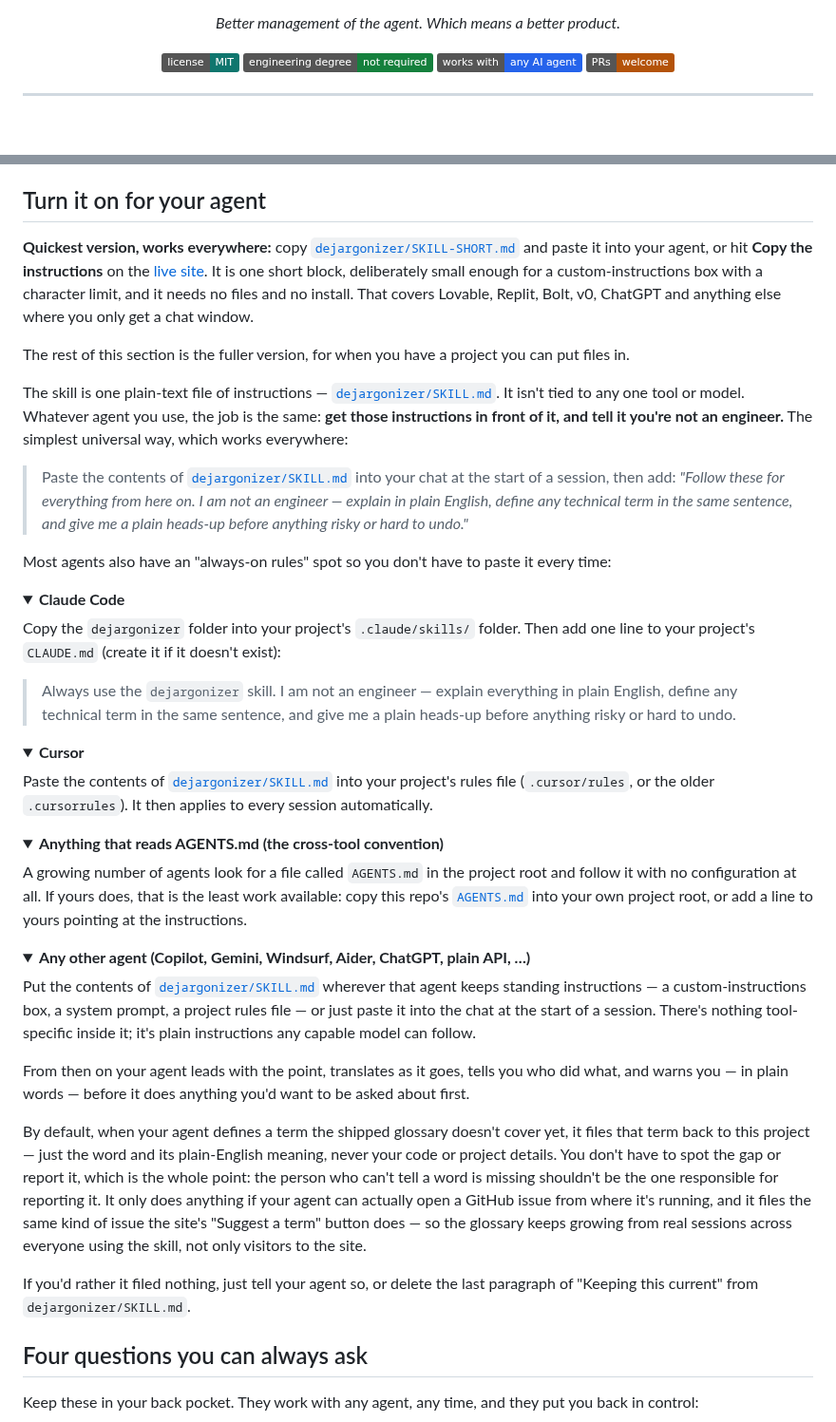
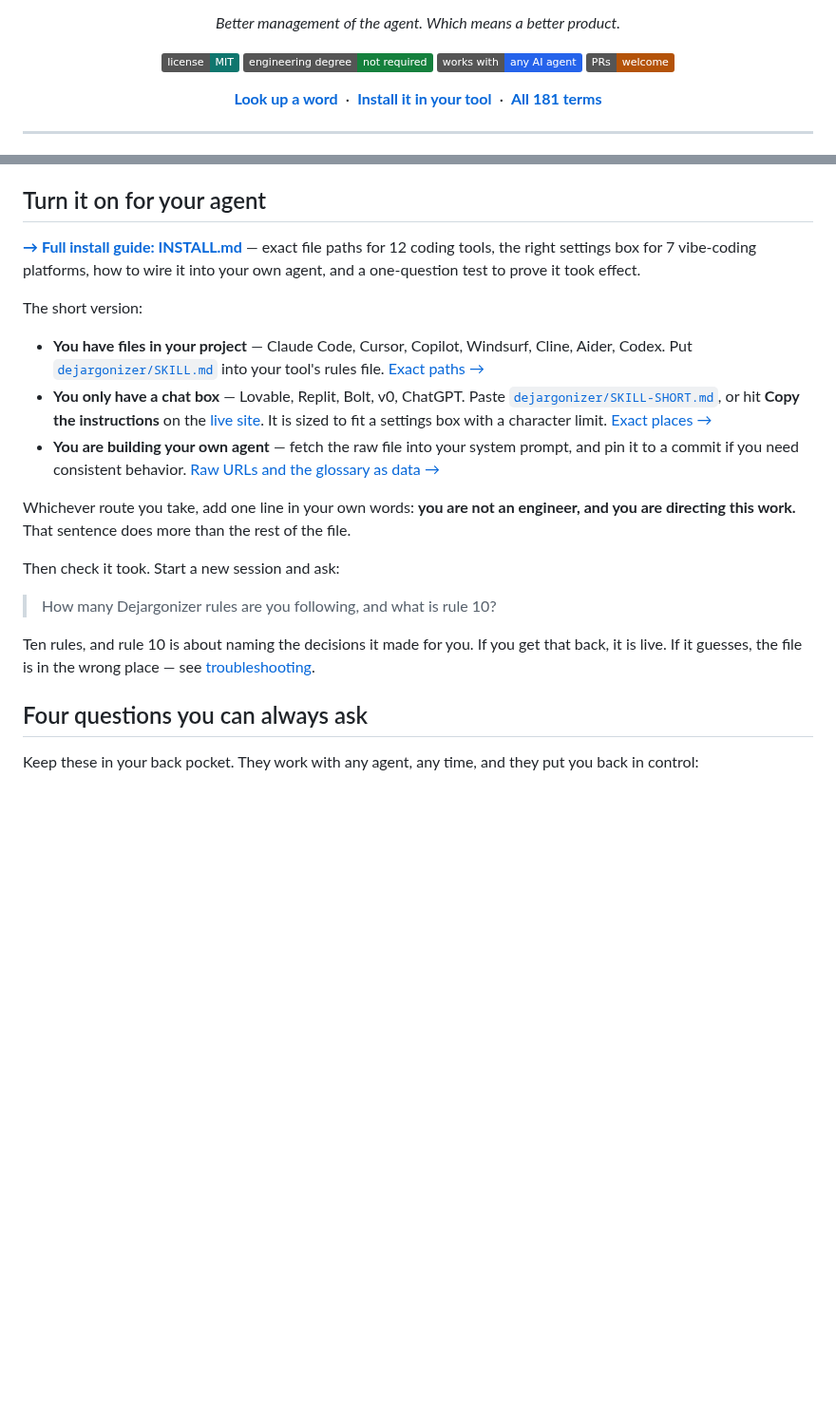
Before and after one commit to Dejargonizer/code-dejargonizer, a Markdown page: README.md, 2 parts joined by grey strips. Shown at 95% size. Drawn GitHub-style; folded sections open; badges without logos; blank space fills up the shorter version.

Commit message:
Point the README at INSTALL.md and add a nav line to the header

```diff
--- a/README.md
+++ b/README.md
@@ -9,6 +9,10 @@
 <img alt="No engineering degree required" src="https://img.shields.io/badge/engineering%20degree-not%20required-15803d">
 <img alt="Works with any AI coding agent" src="https://img.shields.io/badge/works%20with-any%20AI%20agent-2563eb">
 <a href="#contributing"><img alt="PRs welcome" src="https://img.shields.io/badge/PRs-welcome-b45309"></a>
+</p>
+
+<p align="center">
+<a href="https://dejargonizer.github.io/code-dejargonizer/"><strong>Look up a word</strong></a> &nbsp;·&nbsp; <a href="INSTALL.md"><strong>Install it in your tool</strong></a> &nbsp;·&nbsp; <a href="GLOSSARY.md"><strong>All 181 terms</strong></a>
 </p>
 
 ---
@@ -66,51 +70,21 @@ The first example saves you a confusing minute. The second one saves you a bug i
 
 ## Turn it on for your agent
 
-**Quickest version, works everywhere:** copy [`dejargonizer/SKILL-SHORT.md`](dejargonizer/SKILL-SHORT.md) and paste it into your agent, or hit **Copy the instructions** on the [live site](https://dejargonizer.github.io/code-dejargonizer/). It is one short block, deliberately small enough for a custom-instructions box with a character limit, and it needs no files and no install. That covers Lovable, Replit, Bolt, v0, ChatGPT and anything else where you only get a chat window.
+**[→ Full install guide: INSTALL.md](INSTALL.md)** — exact file paths for 12 coding tools, the right settings box for 7 vibe-coding platforms, how to wire it into your own agent, and a one-question test to prove it took effect.
 
-The rest of this section is the fuller version, for when you have a project you can put files in.
+The short version:
 
-The skill is one plain-text file of instructions — [`dejargonizer/SKILL.md`](dejargonizer/SKILL.md). It isn't tied to any one tool or model. Whatever agent you use, the job is the same: **get those instructions in front of it, and tell it you're not an engineer.** The simplest universal way, which works everywhere:
+- **You have files in your project** — Claude Code, Cursor, Copilot, Windsurf, Cline, Aider, Codex. Put [`dejargonizer/SKILL.md`](dejargonizer/SKILL.md) into your tool's rules file. [Exact paths →](INSTALL.md#option-a-tools-where-you-have-files)
+- **You only have a chat box** — Lovable, Replit, Bolt, v0, ChatGPT. Paste [`dejargonizer/SKILL-SHORT.md`](dejargonizer/SKILL-SHORT.md), or hit **Copy the instructions** on the [live site](https://dejargonizer.github.io/code-dejargonizer/). It is sized to fit a settings box with a character limit. [Exact places →](INSTALL.md#option-b-tools-where-you-only-have-a-chat-box)
+- **You are building your own agent** — fetch the raw file into your system prompt, and pin it to a commit if you need consistent behavior. [Raw URLs and the glossary as data →](INSTALL.md#option-c-your-own-agent-or-harness)
 
-> Paste the contents of [`dejargonizer/SKILL.md`](dejargonizer/SKILL.md) into your chat at the start of a session, then add: *"Follow these for everything from here on. I am not an engineer — explain in plain English, define any technical term in the same sentence, and give me a plain heads-up before anything risky or hard to undo."*
+Whichever route you take, add one line in your own words: **you are not an engineer, and you are directing this work.** That sentence does more than the rest of the file.
 
-Most agents also have an "always-on rules" spot so you don't have to paste it every time:
+Then check it took. Start a new session and ask:
 
-<details>
-<summary><strong>Claude Code</strong></summary>
+> How many Dejargonizer rules are you following, and what is rule 10?
 
-Copy the `dejargonizer` folder into your project's `.claude/skills/` folder. Then add one line to your project's `CLAUDE.md` (create it if it doesn't exist):
-
-> Always use the `dejargonizer` skill. I am not an engineer — explain everything in plain English, define any technical term in the same sentence, and give me a plain heads-up before anything risky or hard to undo.
-
-</details>
-
-<details>
-<summary><strong>Cursor</strong></summary>
-
-Paste the contents of [`dejargonizer/SKILL.md`](dejargonizer/SKILL.md) into your project's rules file (`.cursor/rules`, or the older `.cursorrules`). It then applies to every session automatically.
-
-</details>
-
-<details>
-<summary><strong>Anything that reads AGENTS.md (the cross-tool convention)</strong></summary>
-
-A growing number of agents look for a file called `AGENTS.md` in the project root and follow it with no configuration at all. If yours does, that is the least work available: copy this repo's [`AGENTS.md`](AGENTS.md) into your own project root, or add a line to yours pointing at the instructions.
-
-</details>
-
-<details>
-<summary><strong>Any other agent (Copilot, Gemini, Windsurf, Aider, ChatGPT, plain API, …)</strong></summary>
-
-Put the contents of [`dejargonizer/SKILL.md`](dejargonizer/SKILL.md) wherever that agent keeps standing instructions — a custom-instructions box, a system prompt, a project rules file — or just paste it into the chat at the start of a session. There's nothing tool-specific inside it; it's plain instructions any capable model can follow.
-
-</details>
-
-From then on your agent leads with the point, translates as it goes, tells you who did what, and warns you — in plain words — before it does anything you'd want to be asked about first.
-
-By default, when your agent defines a term the shipped glossary doesn't cover yet, it files that term back to this project — just the word and its plain-English meaning, never your code or project details. You don't have to spot the gap or report it, which is the whole point: the person who can't tell a word is missing shouldn't be the one responsible for reporting it. It only does anything if your agent can actually open a GitHub issue from where it's running, and it files the same kind of issue the site's "Suggest a term" button does — so the glossary keeps growing from real sessions across everyone using the skill, not only visitors to the site.
-
-If you'd rather it filed nothing, just tell your agent so, or delete the last paragraph of "Keeping this current" from `dejargonizer/SKILL.md`.
+Ten rules, and rule 10 is about naming the decisions it made for you. If you get that back, it is live. If it guesses, the file is in the wrong place — see [troubleshooting](INSTALL.md#if-it-is-not-working).
 
 ## Four questions you can always ask
 
```
